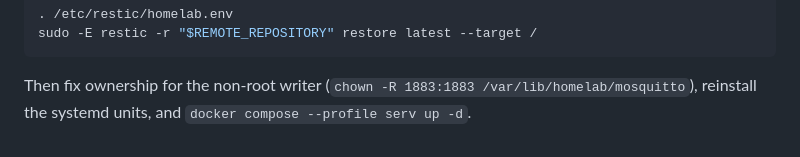
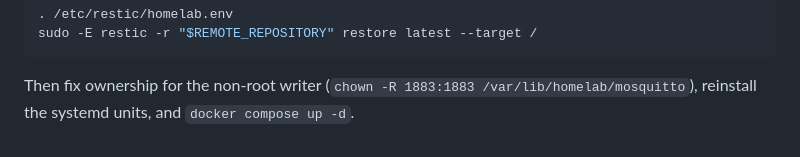
Before and after one commit to biscuitvixen/homelab, a Markdown page: backup/README.md, the part around the change. GitHub-like rendering.

Commit message:
Drop the stale profile flag from the restore steps

````diff
--- a/backup/README.md
+++ b/backup/README.md
@@ -275,4 +275,4 @@ sudo -E restic -r "$REMOTE_REPOSITORY" restore latest --target /
 ```
 Then fix ownership for the non-root writer (`chown -R 1883:1883
 /var/lib/homelab/mosquitto`), reinstall the systemd units, and
-`docker compose --profile serv up -d`.
+`docker compose up -d`.
````
